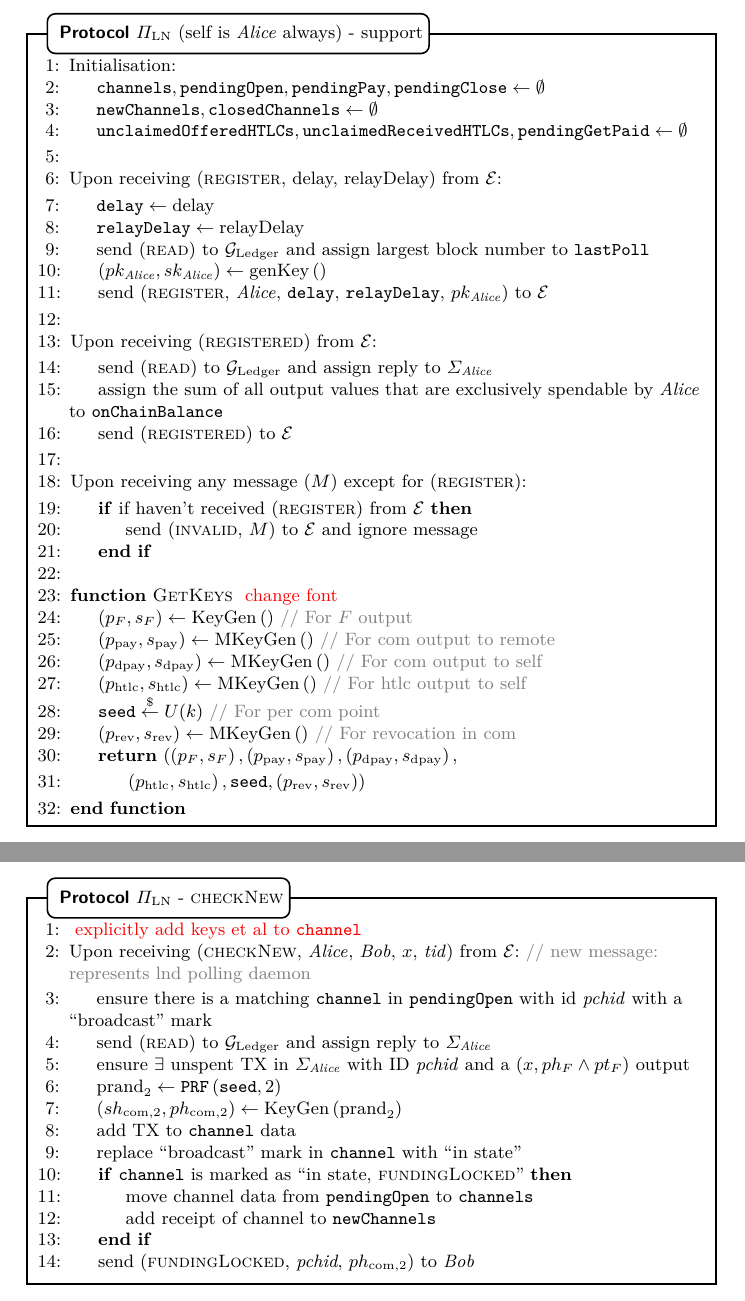
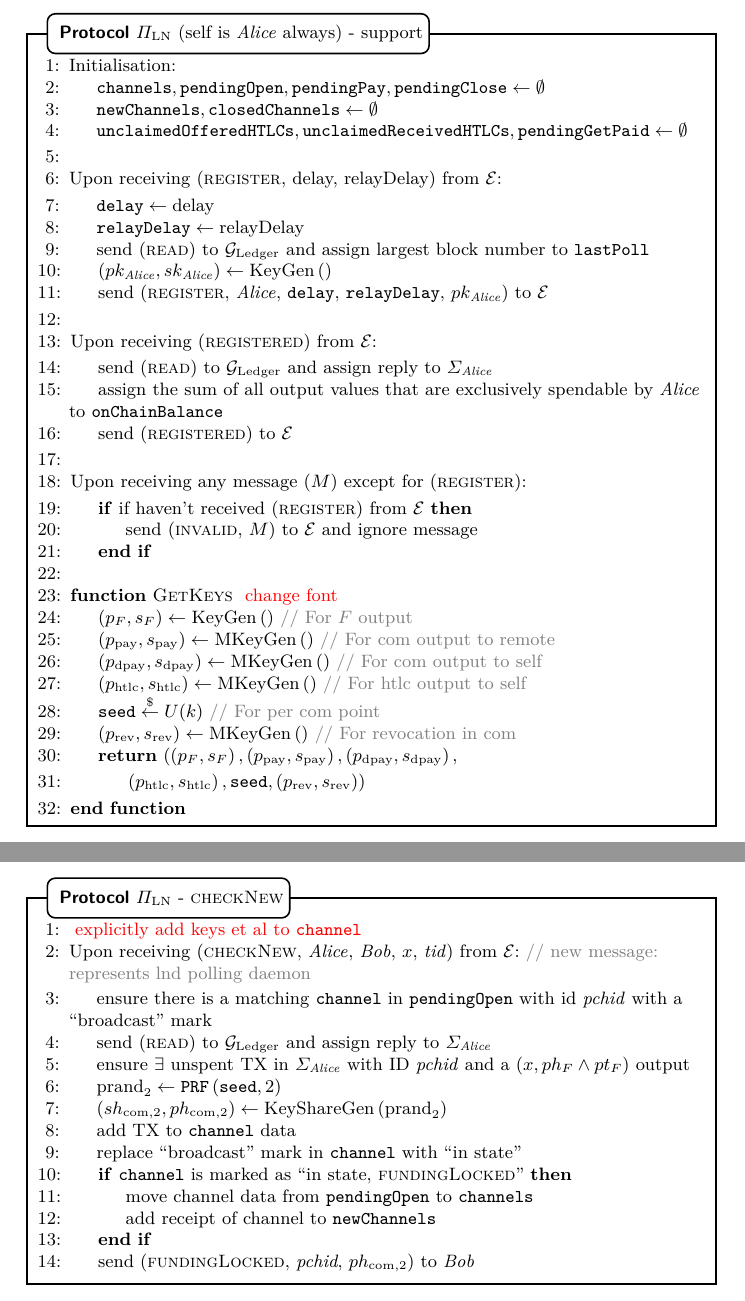
Before and after one commit to OrfeasLitos/PaymentChannels, a LaTeX paper (src/paymentChannels.tex, which reads src/protocol.tex): two parts of pages 19 and 22 of 38, joined at a grey line, cut so that both start at the same text. Compiled offline with pdfLaTeX.

Commit message:
Fix typos

```diff
--- a/src/protocol.tex
+++ b/src/protocol.tex
@@ -21,7 +21,7 @@
         to \texttt{lastPoll}
         \label{alg:protocol:support:lastpoll}
         \State $\left(pk_{\alice}, sk_{\alice}\right) \gets
-        \mathrm{genKey}\left(\right)$
+        \mathrm{KeyGen}\left(\right)$
         \label{alg:protocol:support:keygen}
         \State send (\textsc{register}, \alice, \texttt{delay},
         \texttt{relayDelay}, $pk_{\alice}$) to \environment
@@ -272,7 +272,7 @@
         \State $\mathrm{prand}_2 \gets \texttt{PRF}\left(\mathtt{seed},
         2\right)$
         \State $\left(sh_{\mathrm{com}, 2}, ph_{\mathrm{com}, 2}\right) \gets
-        \mathrm{KeyGen}\left(\mathrm{prand}_2\right)$
+        \mathrm{KeyShareGen}\left(\mathrm{prand}_2\right)$
         \State add TX to \texttt{channel} data \State replace ``broadcast'' mark
         in \texttt{channel} with ``in state''
         \If{\texttt{channel} is marked as ``in state, \textsc{fundingLocked}''}
```
